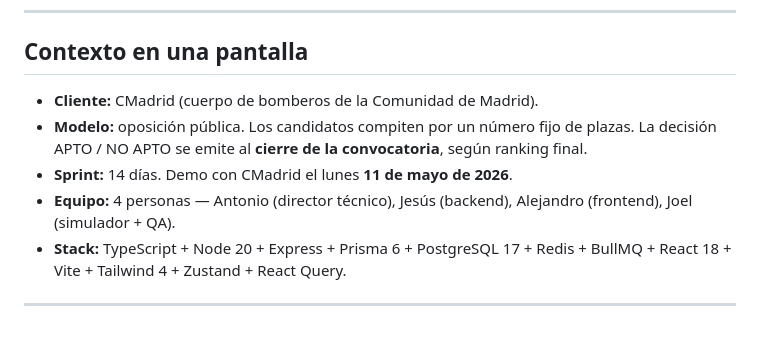
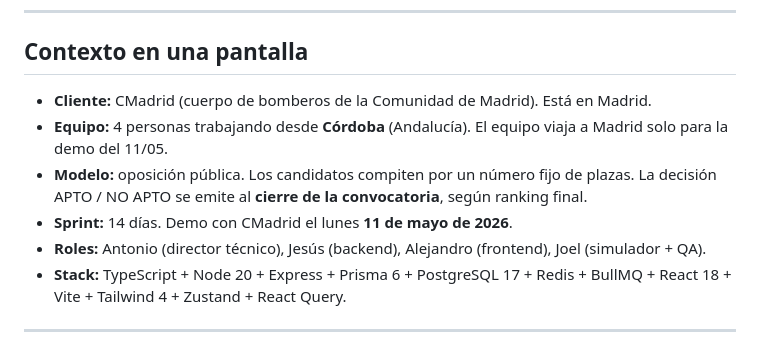
Before and after one commit to cosigein/training, a Markdown page: README.md, the part around the change. Drawn GitHub-style.

Commit message:
docs: clarify team location (Córdoba) vs client location (Madrid)

```diff
--- a/README.md
+++ b/README.md
@@ -25,10 +25,11 @@
 
 ## Contexto en una pantalla
 
-- **Cliente:** CMadrid (cuerpo de bomberos de la Comunidad de Madrid).
+- **Cliente:** CMadrid (cuerpo de bomberos de la Comunidad de Madrid). Está en Madrid.
+- **Equipo:** 4 personas trabajando desde **Córdoba** (Andalucía). El equipo viaja a Madrid solo para la demo del 11/05.
 - **Modelo:** oposición pública. Los candidatos compiten por un número fijo de plazas. La decisión APTO / NO APTO se emite al **cierre de la convocatoria**, según ranking final.
 - **Sprint:** 14 días. Demo con CMadrid el lunes **11 de mayo de 2026**.
-- **Equipo:** 4 personas — Antonio (director técnico), Jesús (backend), Alejandro (frontend), Joel (simulador + QA).
+- **Roles:** Antonio (director técnico), Jesús (backend), Alejandro (frontend), Joel (simulador + QA).
 - **Stack:** TypeScript + Node 20 + Express + Prisma 6 + PostgreSQL 17 + Redis + BullMQ + React 18 + Vite + Tailwind 4 + Zustand + React Query.
 
 ---
```
Also changed, not shown: docs/team/joel-day1-en.md (+7 -3 lines), docs/team/joel-en.md (+1 -1 lines).
